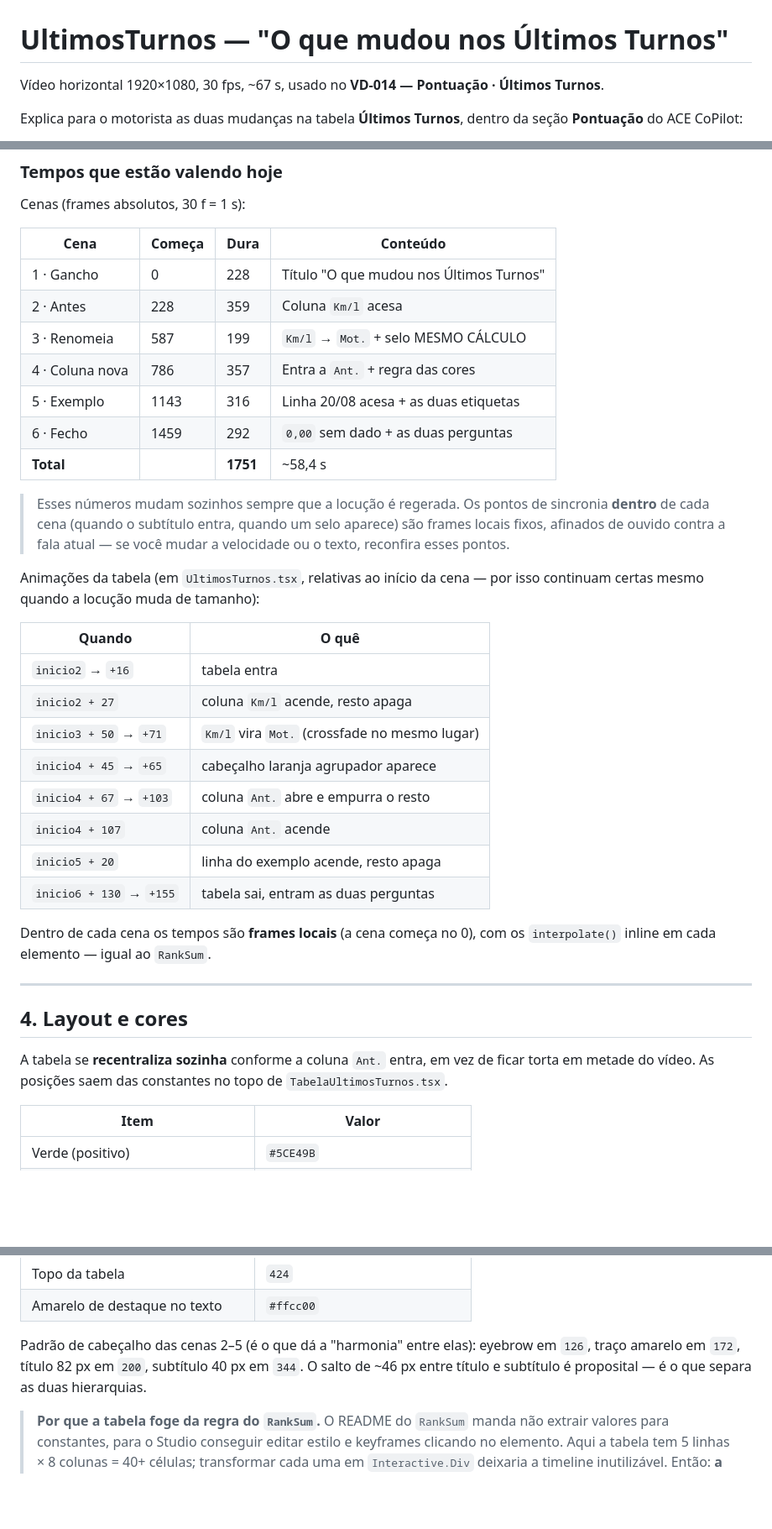
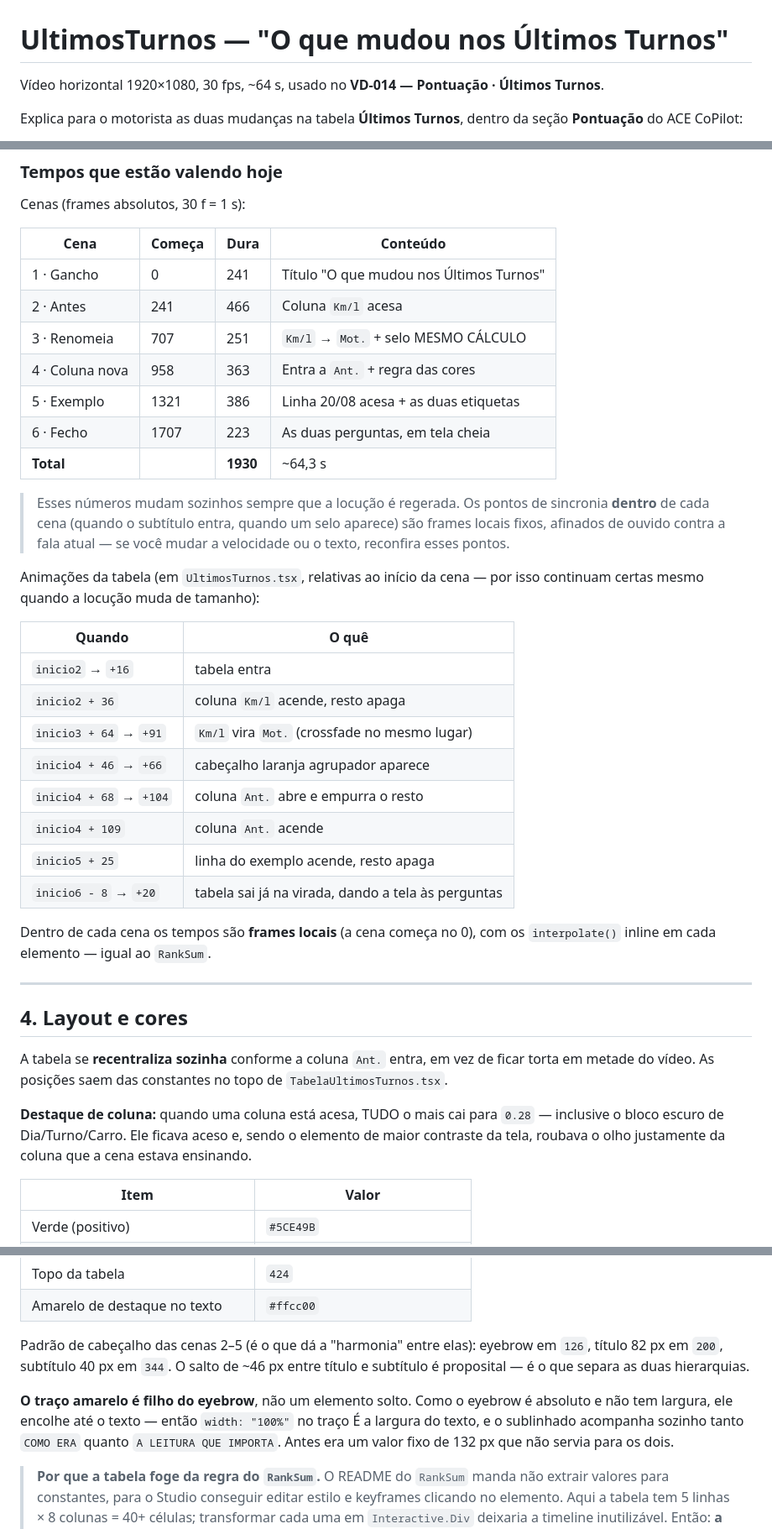
Before and after one commit to dev-jvcosta/remotion-productions, a Markdown page: src/UltimosTurnos/README.md, 3 parts joined by grey strips. Shown at 84% size. GitHub-like rendering; blank space fills up the shorter version.

Commit message:
doc: Atualização no README com os novos arquivos.

```diff
--- a/src/UltimosTurnos/README.md
+++ b/src/UltimosTurnos/README.md
@@ -1,6 +1,6 @@
 # UltimosTurnos — "O que mudou nos Últimos Turnos"
 
-Vídeo horizontal 1920×1080, 30 fps, ~67 s, usado no
+Vídeo horizontal 1920×1080, 30 fps, ~64 s, usado no
 **VD-014 — Pontuação · Últimos Turnos**.
 
 Explica para o motorista as duas mudanças na tabela **Últimos Turnos**, dentro
@@ -86,13 +86,13 @@ Cenas (frames absolutos, 30 f = 1 s):
 
 | Cena | Começa | Dura | Conteúdo |
 |---|---|---|---|
-| 1 · Gancho | 0 | 228 | Título "O que mudou nos Últimos Turnos" |
-| 2 · Antes | 228 | 359 | Coluna `Km/l` acesa |
-| 3 · Renomeia | 587 | 199 | `Km/l` → `Mot.` + selo MESMO CÁLCULO |
-| 4 · Coluna nova | 786 | 357 | Entra a `Ant.` + regra das cores |
-| 5 · Exemplo | 1143 | 316 | Linha 20/08 acesa + as duas etiquetas |
-| 6 · Fecho | 1459 | 292 | `0,00` sem dado + as duas perguntas |
-| **Total** | | **1751** | ~58,4 s |
+| 1 · Gancho | 0 | 241 | Título "O que mudou nos Últimos Turnos" |
+| 2 · Antes | 241 | 466 | Coluna `Km/l` acesa |
+| 3 · Renomeia | 707 | 251 | `Km/l` → `Mot.` + selo MESMO CÁLCULO |
+| 4 · Coluna nova | 958 | 363 | Entra a `Ant.` + regra das cores |
+| 5 · Exemplo | 1321 | 386 | Linha 20/08 acesa + as duas etiquetas |
+| 6 · Fecho | 1707 | 223 | As duas perguntas, em tela cheia |
+| **Total** | | **1930** | ~64,3 s |
 
 > Esses números mudam sozinhos sempre que a locução é regerada. Os pontos de
 > sincronia **dentro** de cada cena (quando o subtítulo entra, quando um selo
@@ -105,13 +105,13 @@ isso continuam certas mesmo quando a locução muda de tamanho):
 | Quando | O quê |
 |---|---|
 | `inicio2` → `+16` | tabela entra |
-| `inicio2 + 27` | coluna `Km/l` acende, resto apaga |
-| `inicio3 + 50` → `+71` | `Km/l` vira `Mot.` (crossfade no mesmo lugar) |
-| `inicio4 + 45` → `+65` | cabeçalho laranja agrupador aparece |
-| `inicio4 + 67` → `+103` | coluna `Ant.` abre e empurra o resto |
-| `inicio4 + 107` | coluna `Ant.` acende |
-| `inicio5 + 20` | linha do exemplo acende, resto apaga |
-| `inicio6 + 130` → `+155` | tabela sai, entram as duas perguntas |
+| `inicio2 + 36` | coluna `Km/l` acende, resto apaga |
+| `inicio3 + 64` → `+91` | `Km/l` vira `Mot.` (crossfade no mesmo lugar) |
+| `inicio4 + 46` → `+66` | cabeçalho laranja agrupador aparece |
+| `inicio4 + 68` → `+104` | coluna `Ant.` abre e empurra o resto |
+| `inicio4 + 109` | coluna `Ant.` acende |
+| `inicio5 + 25` | linha do exemplo acende, resto apaga |
+| `inicio6 - 8` → `+20` | tabela sai já na virada, dando a tela às perguntas |
 
 Dentro de cada cena os tempos são **frames locais** (a cena começa no 0), com
 os `interpolate()` inline em cada elemento — igual ao `RankSum`.
@@ -123,6 +123,11 @@ os `interpolate()` inline em cada elemento — igual ao `RankSum`.
 A tabela se **recentraliza sozinha** conforme a coluna `Ant.` entra, em vez de
 ficar torta em metade do vídeo. As posições saem das constantes no topo de
 `TabelaUltimosTurnos.tsx`.
+
+**Destaque de coluna:** quando uma coluna está acesa, TUDO o mais cai para
+`0.28` — inclusive o bloco escuro de Dia/Turno/Carro. Ele ficava aceso e, sendo
+o elemento de maior contraste da tela, roubava o olho justamente da coluna que
+a cena estava ensinando.
 
 | Item | Valor |
 |---|---|
@@ -138,9 +143,14 @@ ficar torta em metade do vídeo. As posições saem das constantes no topo de
 | Amarelo de destaque no texto | `#ffcc00` |
 
 Padrão de cabeçalho das cenas 2–5 (é o que dá a "harmonia" entre elas): eyebrow
-em `126`, traço amarelo em `172`, título 82 px em `200`, subtítulo 40 px em
-`344`. O salto de ~46 px entre título e subtítulo é proposital — é o que separa
-as duas hierarquias.
+em `126`, título 82 px em `200`, subtítulo 40 px em `344`. O salto de ~46 px
+entre título e subtítulo é proposital — é o que separa as duas hierarquias.
+
+**O traço amarelo é filho do eyebrow**, não um elemento solto. Como o eyebrow é
+absoluto e não tem largura, ele encolhe até o texto — então `width: "100%"` no
+traço É a largura do texto, e o sublinhado acompanha sozinho tanto
+`COMO ERA` quanto `A LEITURA QUE IMPORTA`. Antes era um valor fixo de 132 px que
+não servia para os dois.
 
 > **Por que a tabela foge da regra do `RankSum`.** O README do `RankSum` manda
 > não extrair valores para constantes, para o Studio conseguir editar estilo e
```
Also changed, not shown: other parts of src/UltimosTurnos/README.md (+27 -5 lines).
